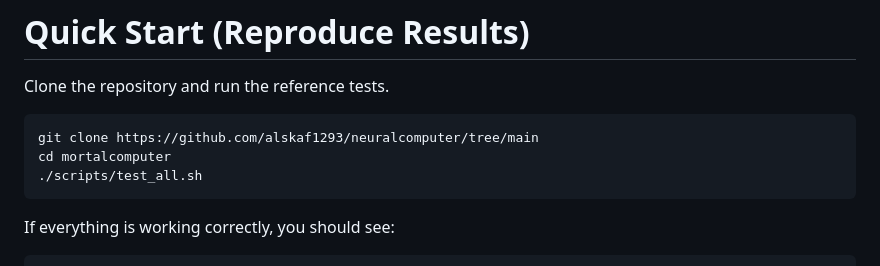
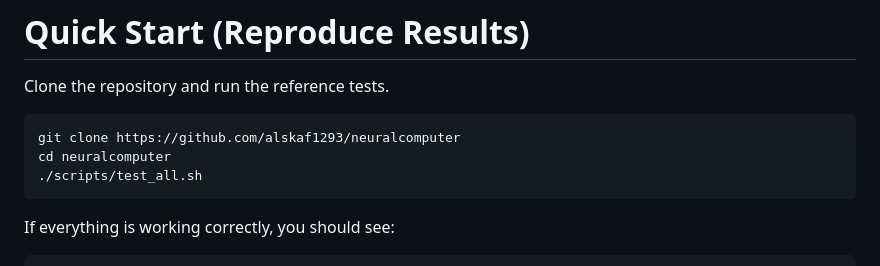
Before and after one commit to alskaf1293/neuralcomputer, a Markdown page: README.md, the part around the change. Drawn GitHub-style.

````diff
--- a/README.md
+++ b/README.md
@@ -18,8 +18,8 @@ The goal is fully reproducible functional simulation using Verilator.
 Clone the repository and run the reference tests.
 
 ```bash
-git clone https://github.com/alskaf1293/neuralcomputer/tree/main
-cd mortalcomputer
+git clone https://github.com/alskaf1293/neuralcomputer
+cd neuralcomputer
 ./scripts/test_all.sh
 ```
 
````
